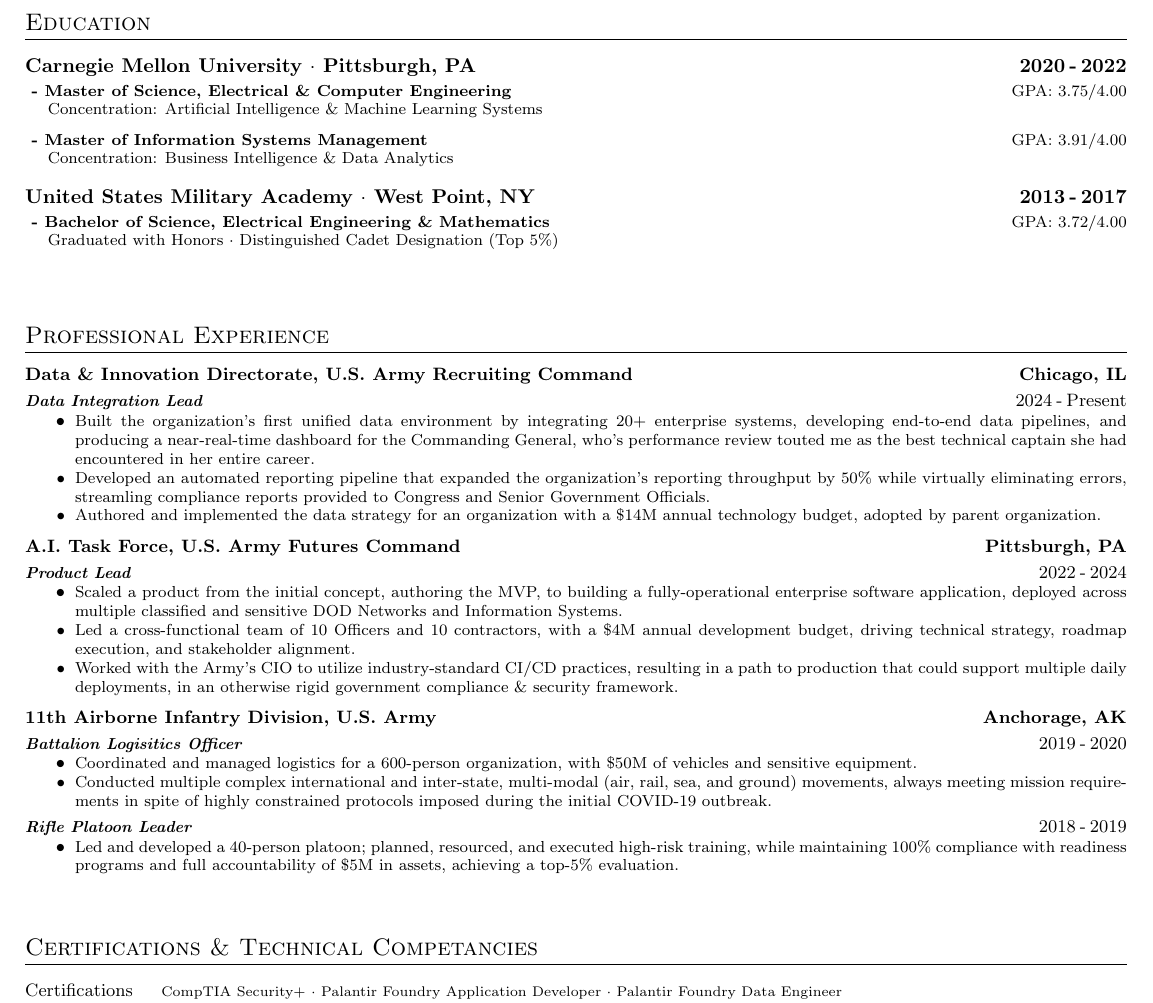
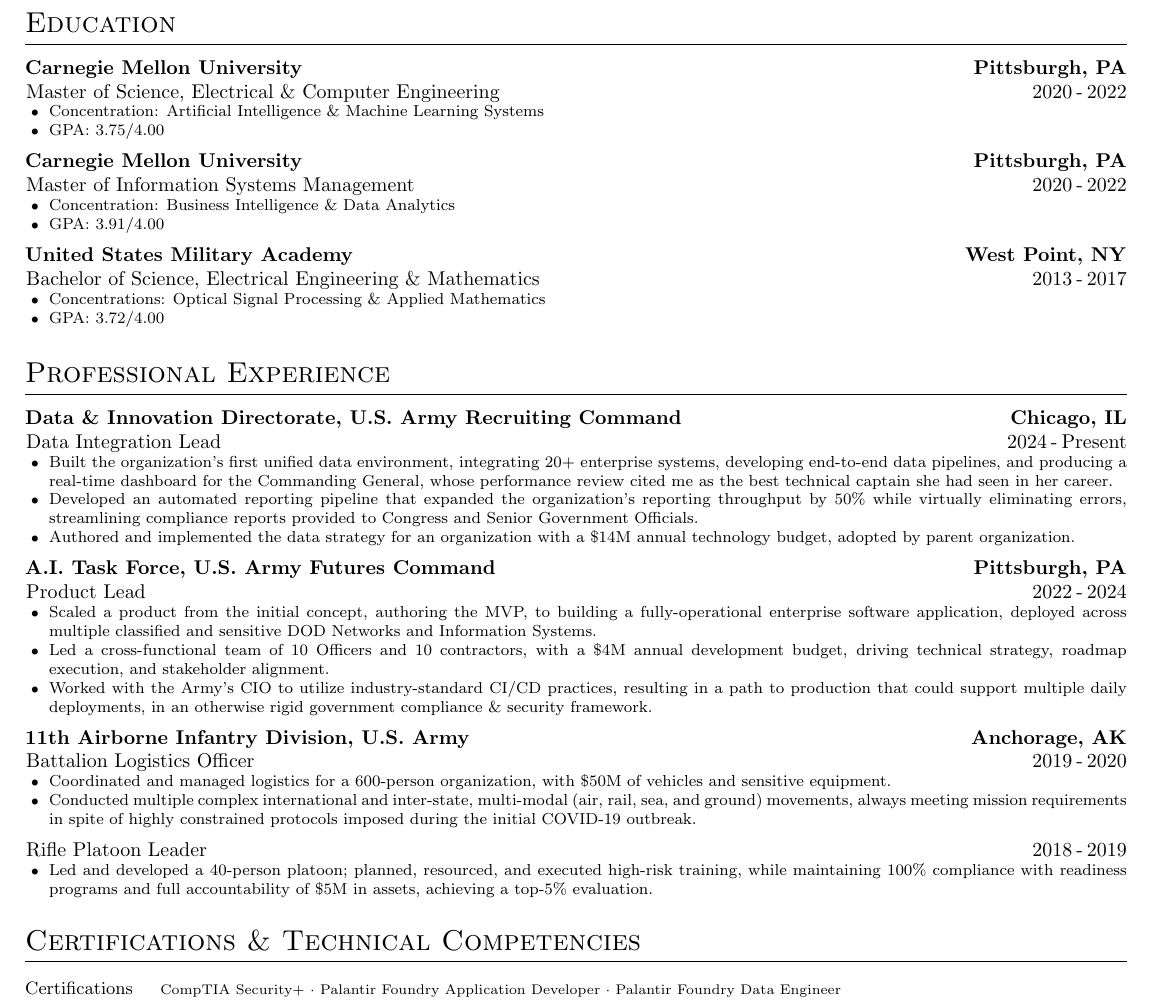
Before and after one commit to jdencker/resume, a LaTeX CV (src/resume.tex): part of the page, cut so that both start at the same text. Compiled offline with pdfLaTeX.

Commit message:
feat(resume): finalize layout, correct spelling errors

```diff
--- a/src/resume.tex
+++ b/src/resume.tex
@@ -50,62 +58,74 @@
 \end{tabularx}
 
-\vfill
+\vspace{18pt}
 %% ----- EDUCATION ----- %
 \section{Education}
-    \begin{tabularx}{\linewidth}{@{}l X@{}}
-        \textbf{Carnegie Mellon University $\cdot$ Pittsburgh, PA} & \hfill \textbf{2020\hspace{2pt}-\hspace{2pt}2022} \\
-        \footnotesize  \textbf{ - Master of Science, Electrical \& Computer Engineering} & \hfill \footnotesize GPA: 3.75/4.00\\
-        [-3pt] \footnotesize \hspace{8.5pt} Concentration: Artificial Intelligence \& Machine Learning Systems & \hfill \\
-        [4pt]
-        \footnotesize  \textbf{ - Master of Information Systems Management} & \hfill \footnotesize GPA: 3.91/4.00\\
-        [-3pt] \footnotesize \hspace{8.5pt}  Concentration: Business Intelligence \& Data Analytics & \hfill \\
-        [8pt]
-        \textbf{United States Military Academy $\cdot$ West Point, NY} & \hfill \textbf{2013\hspace{2pt}-\hspace{2pt}2017} \\
-        \footnotesize \textbf{ - Bachelor of Science, Electrical Engineering \& Mathematics} & \hfill \footnotesize GPA: 3.72/4.00\\
-        [-3pt] \footnotesize \hspace{8.5pt} Graduated with Honors $\cdot$ Distinguished Cadet Designation (Top 5\%)
-    \end{tabularx}
-\vfill
+    \textbf{Carnegie Mellon University  \hfill \textbf{Pittsburgh, PA}} \\
+    \hspace*{0.5pt}Master of Science, Electrical \& Computer Engineering \hfill 2020\hspace{2pt}-\hspace{2pt}2022 \\
+        \vspace{-18pt}
+        \begin{tightitemize}
+            \item Concentration: Artificial Intelligence \& Machine Learning Systems
+            \item GPA: 3.75/4.00
+        \end{tightitemize}
+        \vspace{-2pt}
+    \textbf{Carnegie Mellon University  \hfill \textbf{Pittsburgh, PA}} \\
+    \hspace*{0.5pt}Master of Information Systems Management \hfill 2020\hspace{2pt}-\hspace{2pt}2022 \\
+        \vspace{-18pt}
+        \begin{tightitemize}
+            \item Concentration: Business Intelligence \& Data Analytics
+            \item GPA: 3.91/4.00
+        \end{tightitemize}
+        \vspace{-2pt}
+    \textbf{United States Military Academy \hfill West Point, NY} \\
+    \hspace*{0.5pt}Bachelor of Science, Electrical Engineering \& Mathematics \hfill 2013\hspace{2pt}-\hspace{2pt}2017 \\
+        \vspace{-18pt}
+        \begin{tightitemize}
+            \item Concentrations: Optical Signal Processing \& Applied Mathematics
+            \item GPA: 3.72/4.00
+        \end{tightitemize}
+\bigskip
 %% ----- EXPERIENCE ----- %
 \section{Professional Experience}
-    \small \textbf{Data \& Innovation Directorate, U.S. Army Recruiting Command} \hfill \textbf{Chicago, IL} \\ [2pt]
-    \footnotesize \textit{\textbf{Data Integration Lead}} \small \hfill 2024\hspace{2pt}-\hspace{2pt}Present \newline
-    \vspace{-1.8em}
+    \textbf{Data \& Innovation Directorate, U.S. Army Recruiting Command} \hfill \textbf{Chicago, IL} \\
+    \hspace*{0.5pt}Data Integration Lead \hfill 2024\hspace{2pt}-\hspace{2pt}Present \\
+        \vspace{-18pt}
         \begin{tightitemize}
-        \item \footnotesize Built the organization's first unified data environment by integrating 20+ enterprise systems, developing end-to-end data pipelines, and producing a near-real-time dashboard for the Commanding General, who's performance review touted me as the best technical captain she had encountered in her entire career.
-        \item \footnotesize Developed an automated reporting pipeline that expanded the organization's reporting throughput by 50\% while virtually eliminating errors, streamling compliance reports provided to Congress and Senior Government Officials.
-        \item \footnotesize Authored and implemented the data strategy for an organization with a \$14M annual technology budget, adopted by parent organization.
+            \item Built the organization's first unified data environment, integrating 20+ enterprise systems, developing end-to-end data pipelines, and producing a real-time dashboard for the Commanding General, whose performance review cited me as the best technical captain she had seen in her career.
+            \item Developed an automated reporting pipeline that expanded the organization's reporting throughput by 50\% while virtually eliminating errors, streamlining compliance reports provided to Congress and Senior Government Officials.
+            \item Authored and implemented the data strategy for an organization with a \$14M annual technology budget, adopted by parent organization.
         \end{tightitemize}
-    \vspace{0.5em}
-    \small \textbf{A.I. Task Force, U.S. Army Futures Command}  \hfill \textbf{Pittsburgh, PA} \\ [2pt]
-    \footnotesize \textit{\textbf{Product Lead}} \small \hfill 2022\hspace{2pt}-\hspace{2pt}2024 \newline
-    \vspace{-1.8em}
+        \vspace{-2pt}
+    \textbf{A.I. Task Force, U.S. Army Futures Command}  \hfill \textbf{Pittsburgh, PA} \\
+    \hspace*{0.5pt}Product Lead \hfill 2022\hspace{2pt}-\hspace{2pt}2024 \\
+        \vspace{-18pt}
         \begin{tightitemize}
             \item \footnotesize Scaled a product from the initial concept, authoring the MVP, to building a fully-operational enterprise software application, deployed across multiple classified and sensitive DOD Networks and Information Systems.
             \item \footnotesize Led a cross-functional team of 10 Officers and 10 contractors, with a \$4M annual development budget, driving technical strategy, roadmap execution, and stakeholder alignment.
             \item \footnotesize Worked with the Army's CIO to utilize industry-standard CI/CD practices, resulting in a path to production that could support multiple daily deployments, in an otherwise rigid government compliance \& security framework.
         \end{tightitemize}
-    \vspace{0.5em}
-    \small \textbf{11th Airborne Infantry Division, U.S. Army} \hfill \textbf{Anchorage, AK} \\ [2pt]
-    \footnotesize \textit{\textbf{Battalion Logisitics Officer}} \hfill \small 2019\hspace{2pt}-\hspace{2pt}2020 \newline
-    \vspace{-1.8em}
+        \vspace{-2pt}
+    \textbf{11th Airborne Infantry Division, U.S. Army} \hfill \textbf{Anchorage, AK} \\
+    \hspace*{0.5pt}Battalion Logistics Officer \hfill  2019\hspace{2pt}-\hspace{2pt}2020 \\
+        \vspace{-18pt}
         \begin{tightitemize}
             \item \footnotesize Coordinated and managed logistics for a 600-person organization, with \$50M of vehicles and sensitive equipment.
             \item \footnotesize Conducted multiple complex international and inter-state, multi-modal (air, rail, sea, and ground) movements, always meeting mission requirements in spite of highly constrained protocols imposed during the initial COVID-19 outbreak.
         \end{tightitemize}
-    \vspace{0.2em}
-    \footnotesize \textit{\textbf{Rifle Platoon Leader}} \hfill \small 2018\hspace{2pt}-\hspace{2pt}2019 \newline
-    \vspace{-1.8em}
+        \vspace{-2pt}
+    \hspace*{0.5pt}Rifle Platoon Leader \hfill 2018\hspace{2pt}-\hspace{2pt}2019 \\
+        \vspace{-18pt}
         \begin{tightitemize}
             \item \footnotesize Led and developed a 40-person platoon; planned, resourced, and executed high-risk training, while maintaining 100\% compliance with readiness programs and full accountability of \$5M in assets, achieving a top-5\% evaluation.
         \end{tightitemize}
-\vfill
+        \vspace{-2pt}
+\bigskip
 %% ------ SKILLS ----- %
-\section{Certifications \& Technical Competancies}
+\section{Certifications \& Technical Competencies}
     \begin{tabularx}{\linewidth}{@{}l X@{}}
         \small Certifications &  \scriptsize{CompTIA Security+ $\cdot$ Palantir Foundry Application Developer $\cdot$ Palantir Foundry Data Engineer}\\
         \small Programming &  \scriptsize{Python $\cdot$ SQL $\cdot$ Linux $\cdot$ Git $\cdot$ Docker $\cdot$ Kubernetes $\cdot$ Typescript \
                                             $\cdot$ PyTorch $\cdot$ Java $\cdot$ LaTeX $\cdot$ MATLAB $\cdot$ C $\cdot$ R $\cdot$ VHDL}\\
-        \small Competancies & \scriptsize{Data Science $\cdot$ Data Engineering $\cdot$ Machine Learning $\cdot$ Application Development \
+        \small Competencies & \scriptsize{Data Science $\cdot$ Data Engineering $\cdot$ Machine Learning $\cdot$ Application Development \
                                             $\cdot$ CI/CD $\cdot$ Containerization $\cdot$ Software Ops} \\
         \small Other & \scriptsize{Active TS/SCI Clearance $\cdot$ U.S. Army Ranger School Graduate $\cdot$ Licensed Affiliate Real Estate Broker $\cdot$ Master Scuba Diver} \\
     \end{tabularx}
```
Also changed, not shown: src/resume.tex (28 more changed lines). Lines whose indentation alone changed are shown as unchanged.
